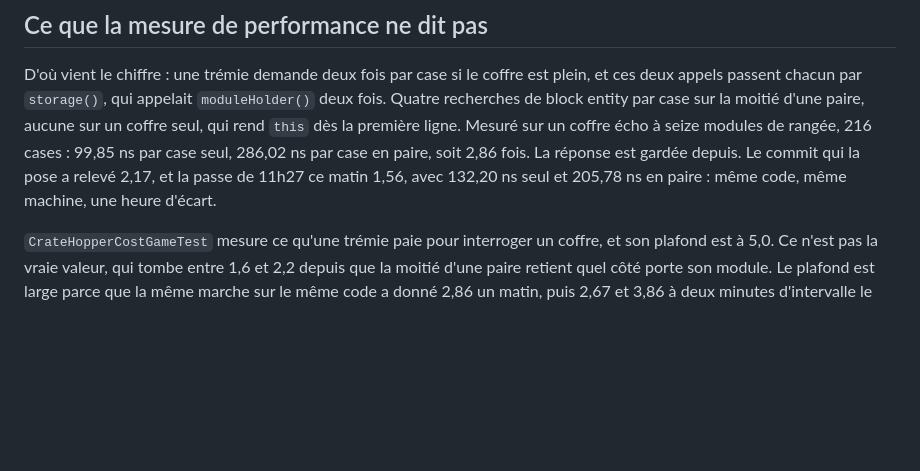
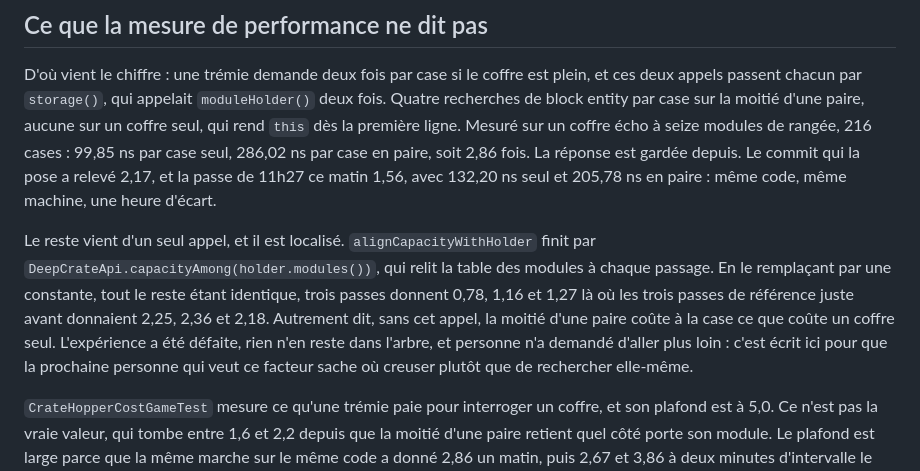
Before and after one commit to Dreyka-Oas/DeepCrate, a Markdown page: DEFAUTS-CONNUS.md, the part around the change. Drawn GitHub-style; blank space fills up the shorter version.

Commit message:
docs: what the paired half still pays for, and where it sits
The note said the ratio fell to somewhere between 1.6 and 2.2 once the holder was cached, and stopped
there. The rest of it is one call: alignCapacityWithHolder ends on
DeepCrateApi.capacityAmong(holder.modules()), which reads the module table again on every pass.

Replaced by a constant, everything else untouched, three runs gave 0.78, 1.16 and 1.27 against 2.25,
2.36 and 2.18 from three reference runs taken minutes earlier. Without that call a paired half costs
per slot what a lone crate costs. The experiment was undone and nothing of it is in the tree; the
figure is written down so the next person after that factor knows where to dig.

```diff
--- a/DEFAUTS-CONNUS.md
+++ b/DEFAUTS-CONNUS.md
@@ -94,6 +94,14 @@ seul, 286,02 ns par case en paire, soit 2,86 fois. La réponse est gardée depui
 pose a relevé 2,17, et la passe de 11h27 ce matin 1,56, avec 132,20 ns seul et 205,78 ns en paire :
 même code, même machine, une heure d'écart.
 
+Le reste vient d'un seul appel, et il est localisé. `alignCapacityWithHolder` finit par
+`DeepCrateApi.capacityAmong(holder.modules())`, qui relit la table des modules à chaque passage. En le
+remplaçant par une constante, tout le reste étant identique, trois passes donnent 0,78, 1,16 et 1,27
+là où les trois passes de référence juste avant donnaient 2,25, 2,36 et 2,18. Autrement dit, sans cet
+appel, la moitié d'une paire coûte à la case ce que coûte un coffre seul. L'expérience a été défaite,
+rien n'en reste dans l'arbre, et personne n'a demandé d'aller plus loin : c'est écrit ici pour que la
+prochaine personne qui veut ce facteur sache où creuser plutôt que de rechercher elle-même.
+
 `CrateHopperCostGameTest` mesure ce qu'une trémie paie pour interroger un coffre, et son plafond est
 à 5,0. Ce n'est pas la vraie valeur, qui tombe entre 1,6 et 2,2 depuis que la moitié d'une paire
 retient quel côté porte son module. Le plafond est large parce que la même marche sur le même code a
```
